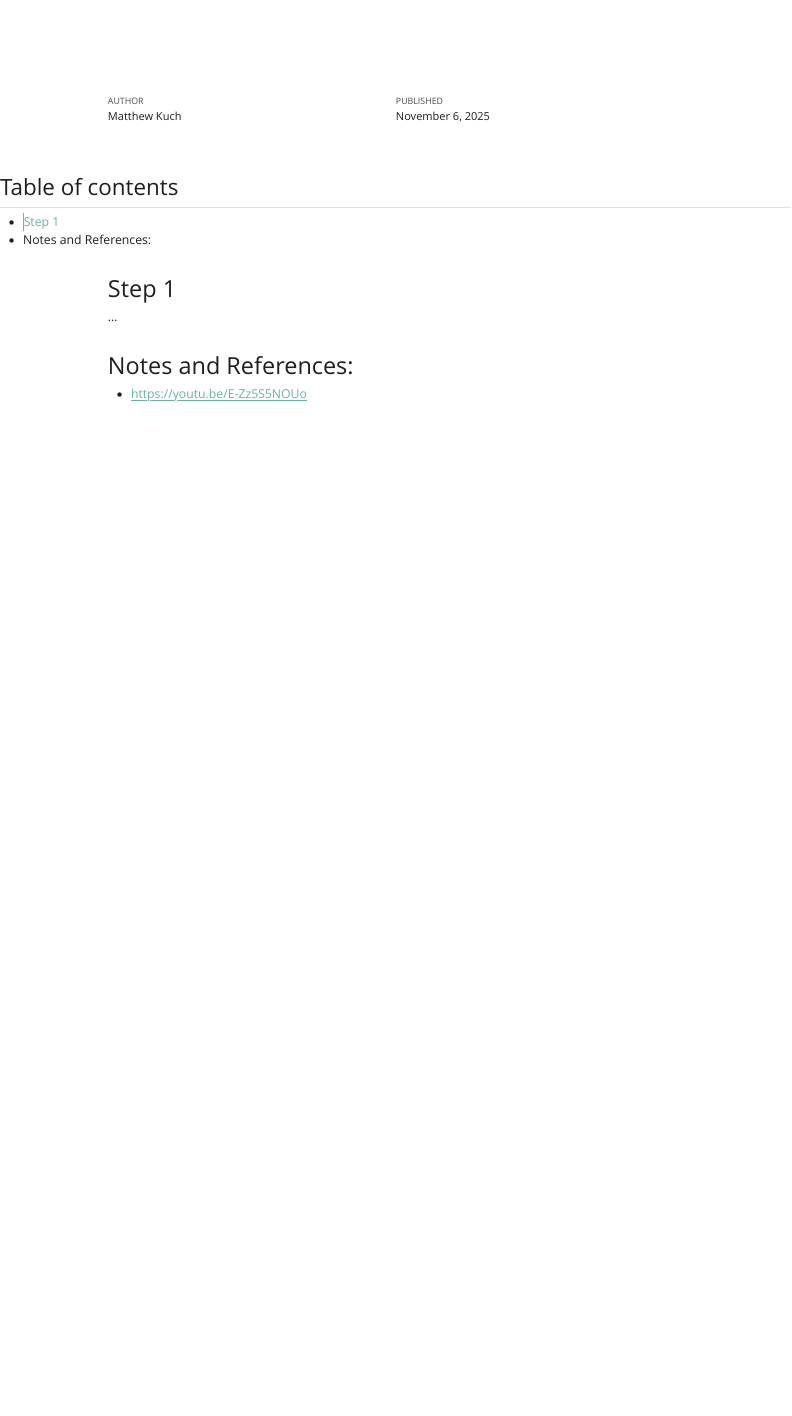
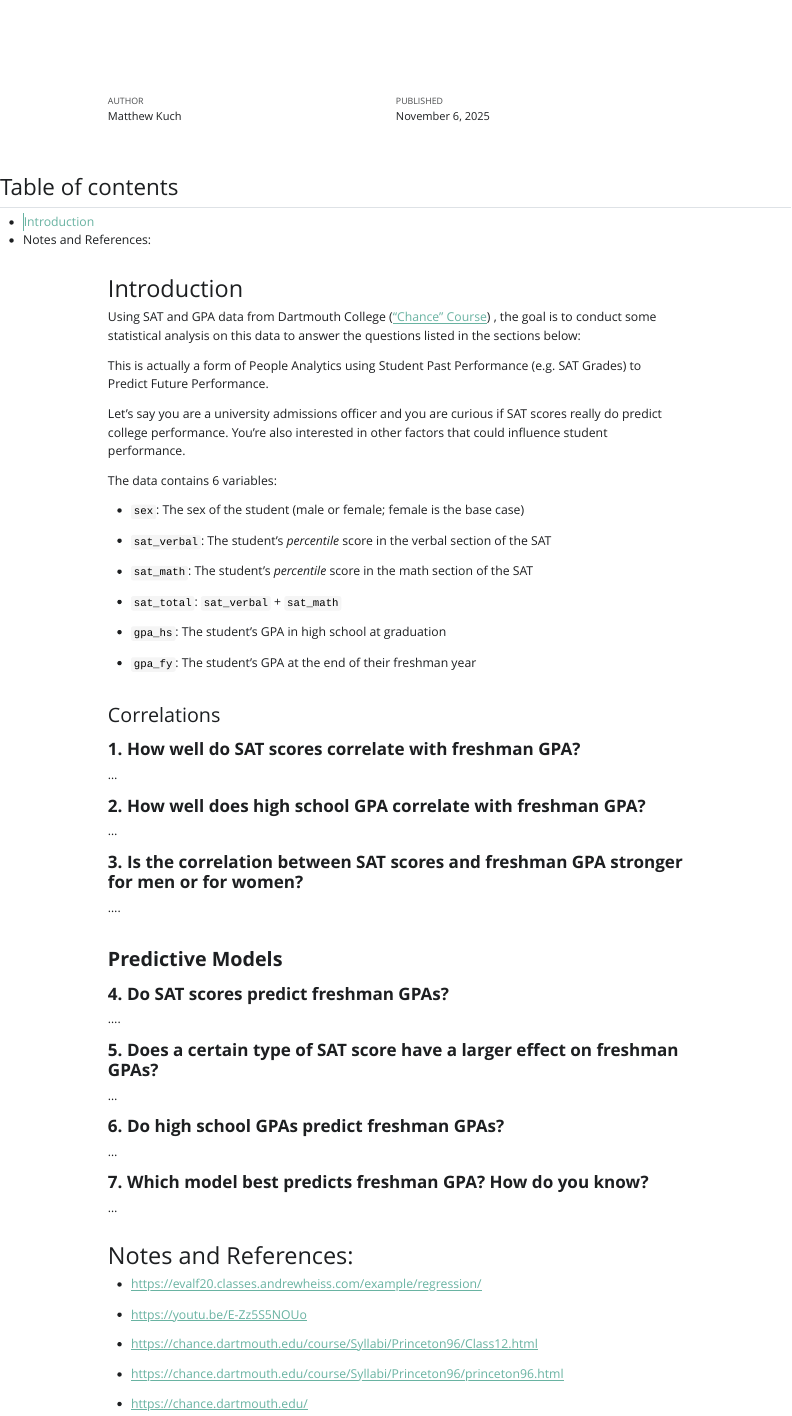
Before and after one commit to bk-advisors/bk-statistics, a Quarto document (linear-regression/index.qmd): the page in a window 1100 px wide, from its top. The pictures show the output file linear-regression/index.html that the author committed with the source, opened offline; Quarto's library style sheets are replaced by a plain one without menus.

Commit message:
update 20251106

````diff
--- a/linear-regression/index.qmd
+++ b/linear-regression/index.qmd
@@ -25,5 +25,4 @@ fig-cap-location: margin
 
 ```{r warning=FALSE, message=FALSE}
 
-# Load required libraries
-library(tidyverse)
+# First we load the libraries and data
@@ -30,12 +33,74 @@ library(tidyverse)
+# Load the data.
+# It'd be a good idea to click on the "sat_gpa" object in the Environment panel
+# in RStudio to see what the data looks like after you load it.
+sat_gpa <- read_csv("input/sat_gpa.csv")
 
 
 
 ```
 
-# Step 1
+# Introduction
+
+Using SAT and GPA data from Dartmouth College (["Chance" Course](https://chance.dartmouth.edu/course/Syllabi/Princeton96/Class12.html)) , the goal is to conduct some statistical analysis on this data to answer the questions listed in the sections below:
+
+This is actually a form of People Analytics using Student Past Performance (e.g. SAT Grades) to Predict Future Performance.
+
+Let's say you are a university admissions officer and you are curious if SAT scores really do predict college performance. You’re also interested in other factors that could influence student performance.
+
+The data contains 6 variables:
+
+-   `sex`: The sex of the student (male or female; female is the base case)
+
+-   `sat_verbal`: The student’s *percentile* score in the verbal section of the SAT
+
+-   `sat_math`: The student’s *percentile* score in the math section of the SAT
+
+-   `sat_total`: `sat_verbal` + `sat_math`
+
+-   `gpa_hs`: The student’s GPA in high school at graduation
+
+-   `gpa_fy`: The student’s GPA at the end of their freshman year
+
+### Correlations
+
+#### **1. How well do SAT scores correlate with freshman GPA?**
+
+...
+
+#### **2. How well does high school GPA correlate with freshman GPA?**
+
+...
+
+#### **3. Is the correlation between SAT scores and freshman GPA stronger for men or for women?**
+
+....
+
+### **Predictive Models**
+
+#### **4. Do SAT scores predict freshman GPAs?**
+
+....
+
+#### **5. Does a certain type of SAT score have a larger effect on freshman GPAs?**
+
+...
+
+#### **6. Do high school GPAs predict freshman GPAs?**
+
+...
+
+#### **7. Which model best predicts freshman GPA? How do you know?**
 
 ...
 
 # Notes and References:
 
+-   <https://evalf20.classes.andrewheiss.com/example/regression/>
+
 -   <https://youtu.be/E-Zz5S5NOUo>
+
+-   <https://chance.dartmouth.edu/course/Syllabi/Princeton96/Class12.html>
+
+-   <https://chance.dartmouth.edu/course/Syllabi/Princeton96/princeton96.html>
+
+-   <https://chance.dartmouth.edu/>
````
Also changed, not shown: linear-regression/index.html, linear-regression/index.qmd (4 more changed lines).
